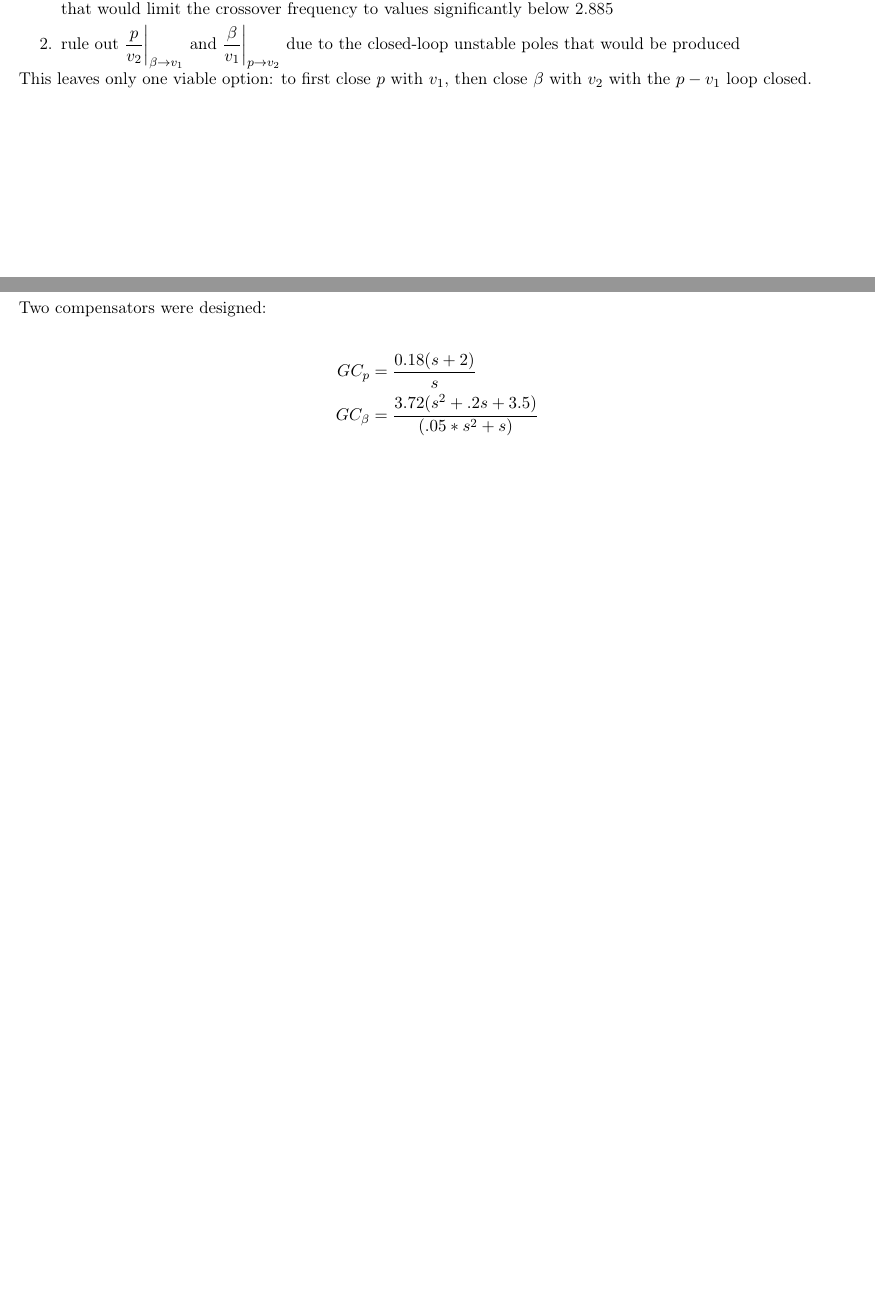
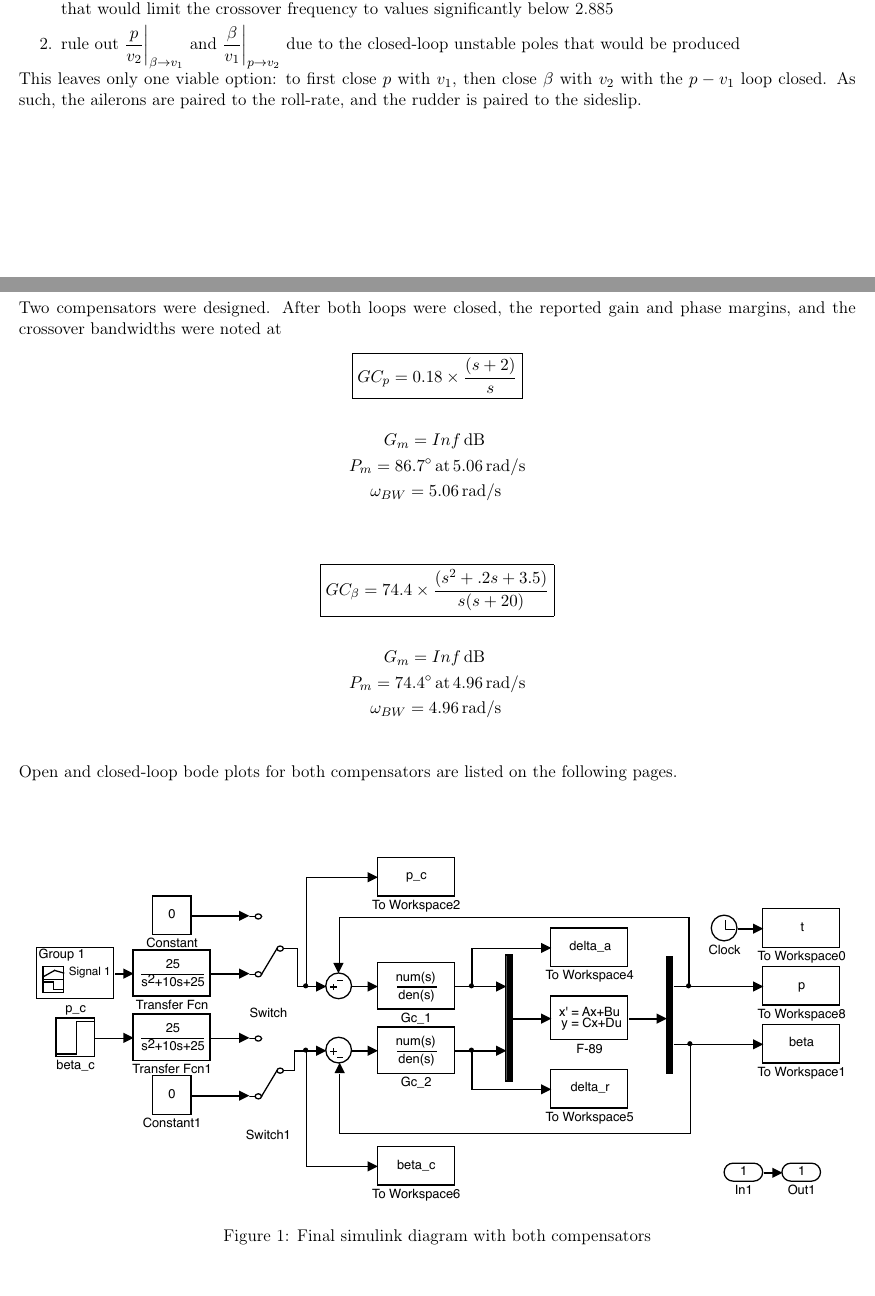
Before and after one commit to karasinski/MAE-275, a LaTeX problem sheet (Homework6/homework6.tex): two parts of pages 2 and 3 of 9 before the commit and two parts of pages 2 and 3 of 8 after it, joined at a grey line, cut so that both start at the same text, the shorter picture padded with empty space. Compiled offline with pdfLaTeX.

Commit message:
finish hw6

```diff
--- a/Homework6/homework6.tex
+++ b/Homework6/homework6.tex
@@ -117,18 +117,34 @@ The coupling numerators can be derived using the notes in the assignment and the
 \item rule out $\smash{\dfrac{p}{v_2}\biggr\rvert_{\beta \rightarrow v_1}}$ and $\smash{\dfrac{\beta}{v_1}\biggr\rvert_{p \rightarrow v_2}}$ due to the closed-loop unstable poles that would be produced
 \end{enumerate}
 
-\noindent This leaves only one viable option: to first close $p$ with $v_1$, then close $\beta$ with $v_2$ with the $p-v_1$ loop closed.
+\noindent This leaves only one viable option: to first close $p$ with $v_1$, then close $\beta$ with $v_2$ with the $p-v_1$ loop closed. As such, the ailerons are paired to the roll-rate, and the rudder is paired to the sideslip.
 
 \clearpage
 \section{Compensators}
-Two compensators were designed:
+Two compensators were designed. After both loops were closed, the reported gain and phase margins, and the crossover bandwidths were noted at
+\begin{gather*}
+\boxed{GC_p = 0.18 \times \frac{(s+2)}{s}} \\
+\\
+G_m=Inf\,\mathrm{dB\,\,} \\
+P_m=86.7^{\circ}\, \mathrm{at}\, 5.06 \,\mathrm{rad/s} \\
+\omega_{BW}=5.06\, \mathrm{rad/s}\,\\
+\end{gather*}
+\begin{gather*}
+\boxed{GC_{\beta} = 74.4 \times \frac{(s^2 + .2s + 3.5)}{s (s+20)}} \\
+\\
+G_m=Inf\,\mathrm{dB\,\,} \\
+P_m=74.4^{\circ}\, \mathrm{at}\, 4.96 \,\mathrm{rad/s} \\
+\omega_{BW}=4.96\, \mathrm{rad/s}\,\\
+\end{gather*}
 
-\begin{gather*}
-\begin{split}
-GC_p &= \frac{0.18 (s+2)}{s} \\
-GC_{\beta} &= \frac{3.72 (s^2 + .2s + 3.5)}{(.05 * s^2 + s)}
-\end{split}
-\end{gather*}
+\noindent Open and closed-loop bode plots for both compensators are listed on the following pages.
+
+\begin{figure}[b!]
+\begin{center}
+\includegraphics[width=1\textwidth]{figures/simulink}
+\caption{Final simulink diagram with both compensators}
+\end{center}
+\end{figure}
 
 \clearpage
 \begin{figure}[h!]
```
Also changed, not shown: Homework6/figures/closeloop_beta.pdf, Homework6/figures/closeloop_p.pdf, Homework6/figures/openloop_beta.pdf, Homework6/figures/openloop_p.pdf, Homework6/figures/simulink.pdf (added), Homework6/homework6.pdf, Homework6/homework6.tex (16 more changed lines), 1 other file.
